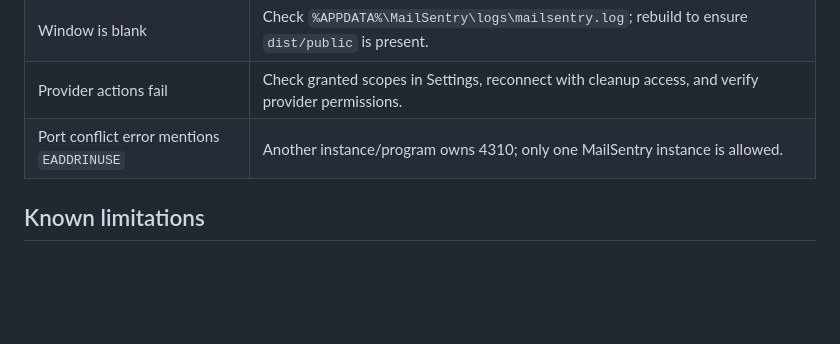
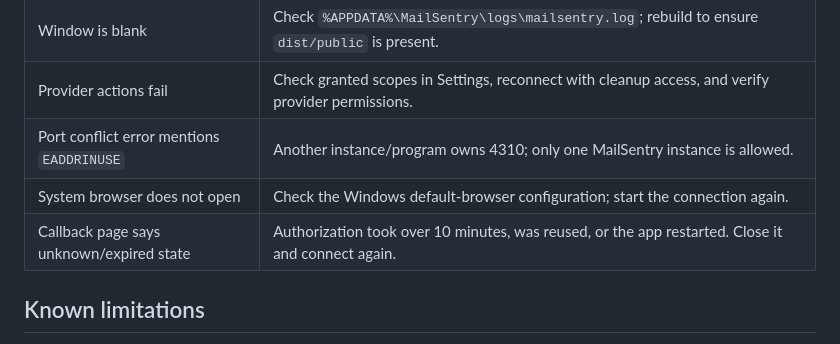
Before and after one commit to retrac-ca/mailsentry, a Markdown page: docs/WINDOWS.md, the part around the change. GitHub-like rendering; blank space fills up the shorter version.

Commit message:
Document desktop OAuth browser flow

```diff
--- a/docs/WINDOWS.md
+++ b/docs/WINDOWS.md
@@ -266,6 +266,8 @@ Installer execution/upgrade/uninstall is **not** verified in this repository. Tr
 | Window is blank                           | Check `%APPDATA%\MailSentry\logs\mailsentry.log`; rebuild to ensure `dist/public` is present.       |
 | Provider actions fail                     | Check granted scopes in Settings, reconnect with cleanup access, and verify provider permissions.   |
 | Port conflict error mentions `EADDRINUSE` | Another instance/program owns 4310; only one MailSentry instance is allowed.                        |
+| System browser does not open              | Check the Windows default-browser configuration; start the connection again.                        |
+| Callback page says unknown/expired state  | Authorization took over 10 minutes, was reused, or the app restarted. Close it and connect again.   |
 
 ## Known limitations
 
```
Also changed, not shown: ROADMAP.md (+1 -0 lines).
